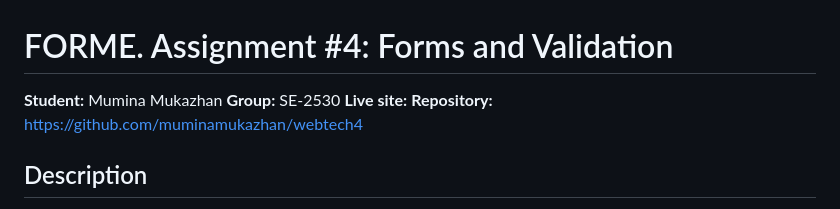
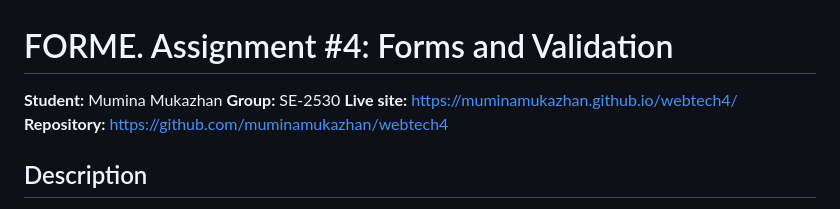
Before and after one commit to muminamukazhan/webtech4, a Markdown page: README.md, the part around the change. Rendered like a GitHub page.

```diff
--- a/README.md
+++ b/README.md
@@ -2,7 +2,7 @@
 
 **Student:** Mumina Mukazhan
 **Group:** SE-2530
-**Live site:**
+**Live site:** https://muminamukazhan.github.io/webtech4/
 **Repository:** https://github.com/muminamukazhan/webtech4
 
 ## Description
```
